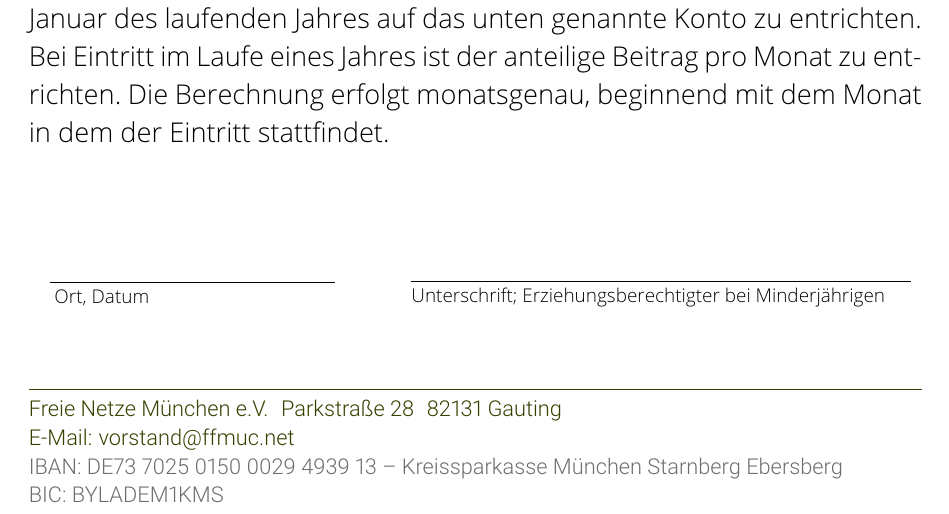
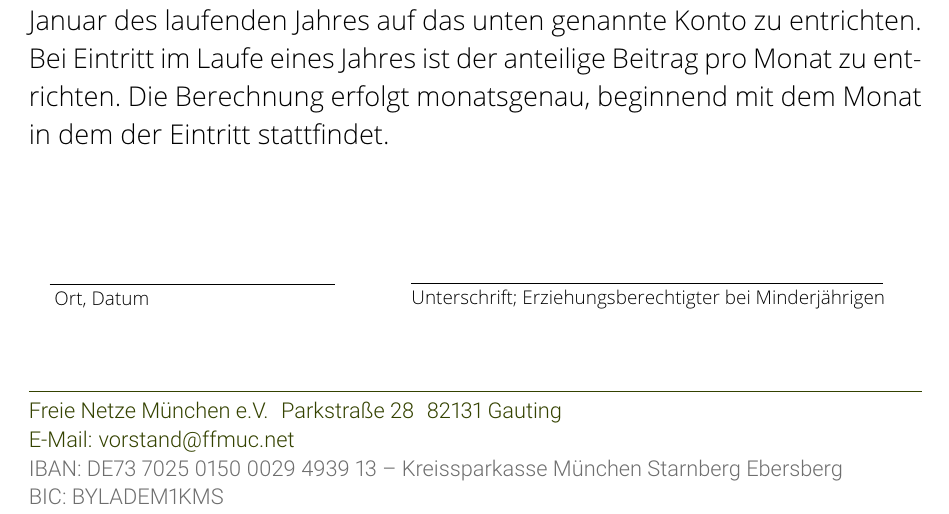
Before and after one commit to zierroff/ffmuc-mitgliedsantrag, a LaTeX document (mitgliedsantrag.tex): part of the page, cut so that both start at the same text. Compiled offline with pdfLaTeX.

Commit message:
Unterschrift-Feld länge angepasst

```diff
--- a/mitgliedsantrag.tex
+++ b/mitgliedsantrag.tex
@@ -102,7 +101,7 @@ Eintritt stattfindet.}\par\noindent
 \begin{minipage}{0.8\textwidth}
 
            \begin{Form}
-            \underline{\TextField[name=unterschrift,charsize = 12pt,width=0.7\linewidth,bordercolor={}]{}}
+            \underline{\TextField[name=unterschrift,charsize = 12pt,width=0.66\linewidth,bordercolor={}]{}}
             \end{Form}\par\noindent
 \small{Unterschrift; Erziehungsberechtigter bei Minderjährigen }
 \end{minipage}
```
Also changed, not shown: mitgliedsantrag.pdf, mitgliedsantrag.tex (3 more changed lines).
